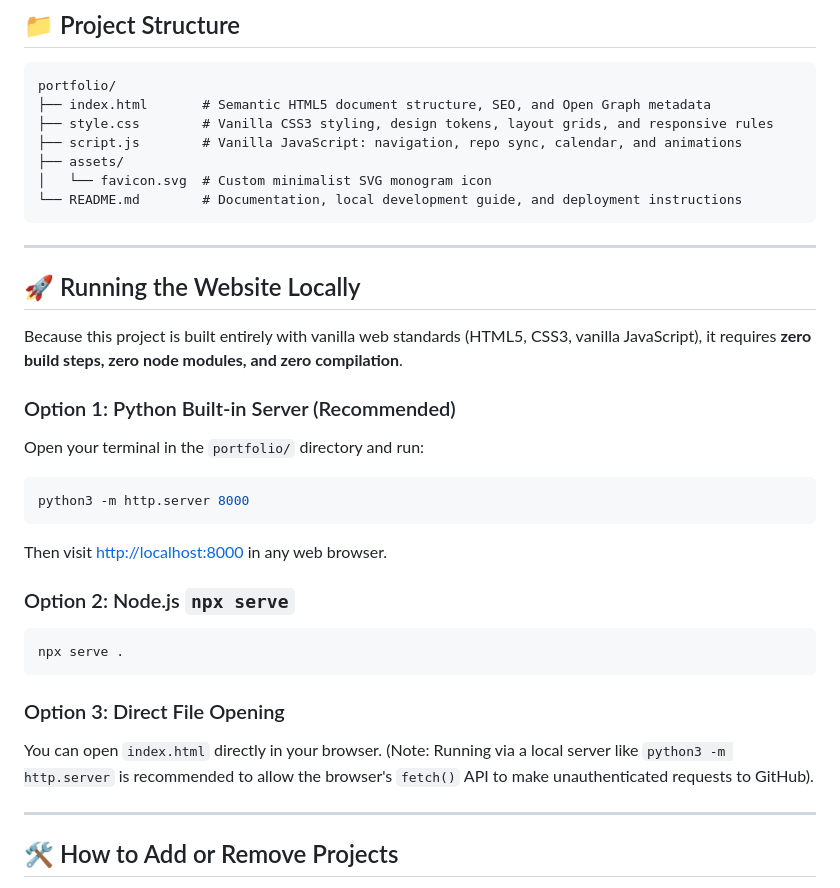
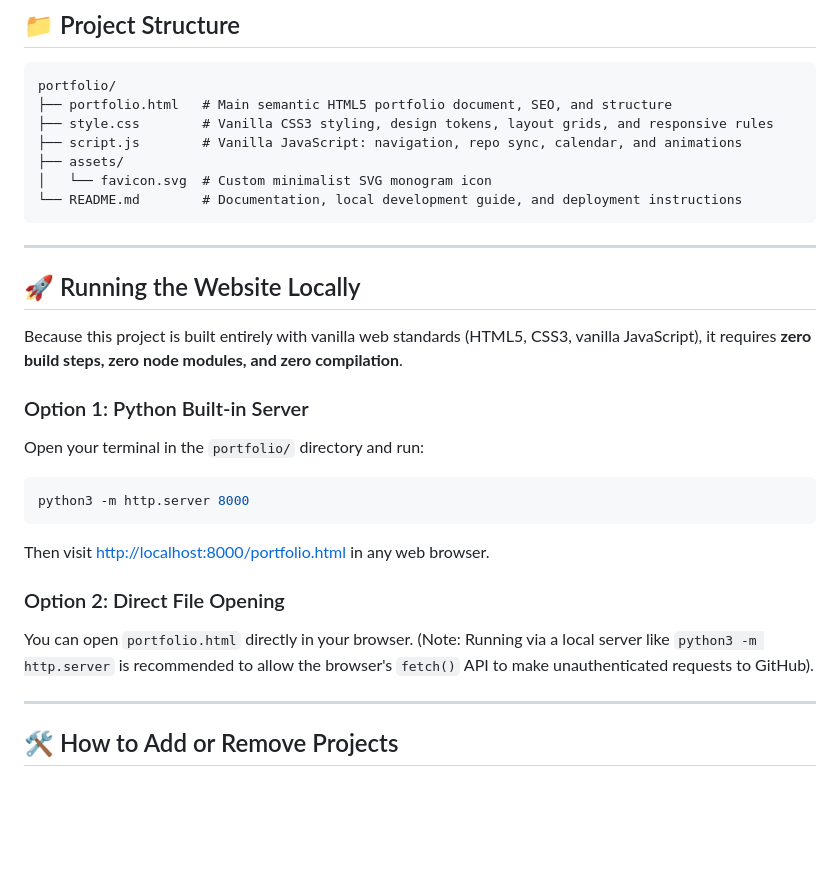
Before and after one commit to ahmadmohsin0765-hub/portfolio2, a Markdown page: README.md, the part around the change. GitHub-like rendering; blank space fills up the shorter version.

Commit message:
docs: update documentation to reference portfolio.html

````diff
--- a/README.md
+++ b/README.md
@@ -22,7 +22,7 @@ The website is designed with an editorial aesthetic, refined typography, generou
 
 ```text
 portfolio/
-├── index.html       # Semantic HTML5 document structure, SEO, and Open Graph metadata
+├── portfolio.html   # Main semantic HTML5 portfolio document, SEO, and structure
 ├── style.css        # Vanilla CSS3 styling, design tokens, layout grids, and responsive rules
 ├── script.js        # Vanilla JavaScript: navigation, repo sync, calendar, and animations
 ├── assets/
@@ -36,22 +36,17 @@ portfolio/
 
 Because this project is built entirely with vanilla web standards (HTML5, CSS3, vanilla JavaScript), it requires **zero build steps, zero node modules, and zero compilation**.
 
-### Option 1: Python Built-in Server (Recommended)
+### Option 1: Python Built-in Server
 Open your terminal in the `portfolio/` directory and run:
 
 ```bash
 python3 -m http.server 8000
 ```
 
-Then visit [http://localhost:8000](http://localhost:8000) in any web browser.
+Then visit [http://localhost:8000/portfolio.html](http://localhost:8000/portfolio.html) in any web browser.
 
-### Option 2: Node.js `npx serve`
-```bash
-npx serve .
-```
-
-### Option 3: Direct File Opening
-You can open `index.html` directly in your browser. (Note: Running via a local server like `python3 -m http.server` is recommended to allow the browser's `fetch()` API to make unauthenticated requests to GitHub).
+### Option 2: Direct File Opening
+You can open `portfolio.html` directly in your browser. (Note: Running via a local server like `python3 -m http.server` is recommended to allow the browser's `fetch()` API to make unauthenticated requests to GitHub).
 
 ---
 
````
